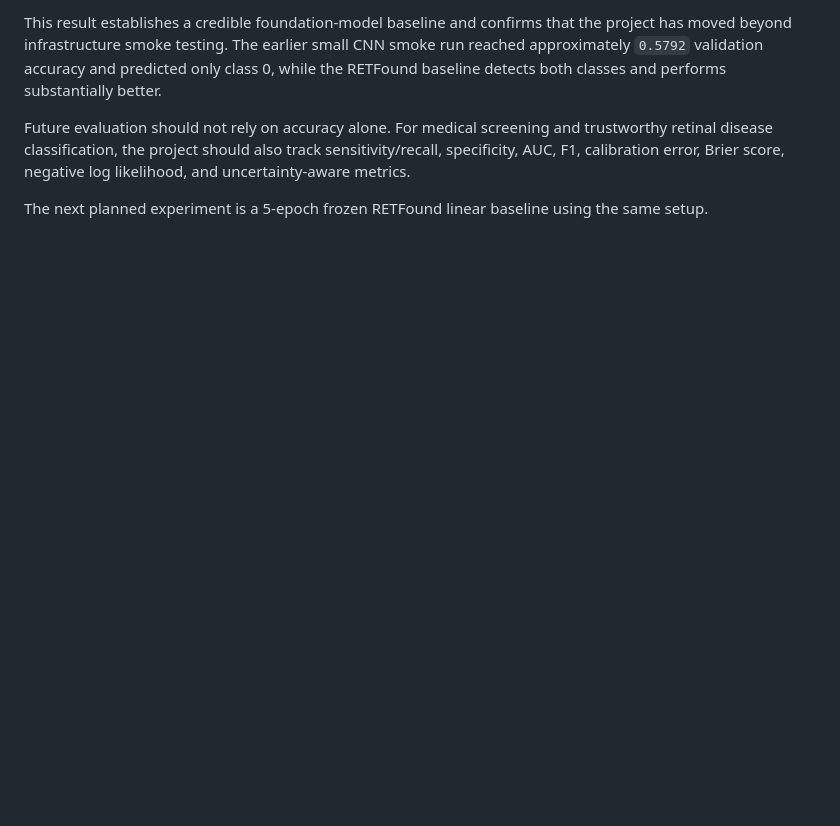
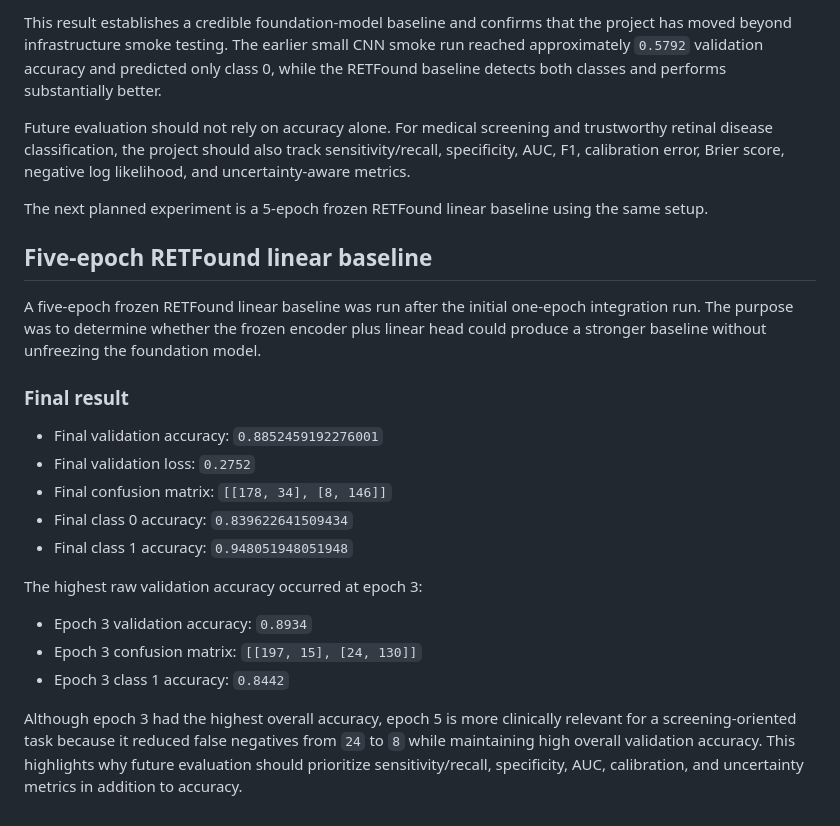
Before and after one commit to kmardhani/uncertainty-aware-retfound, a Markdown page: docs/technical_report.md, the part around the change. GitHub-like rendering; blank space fills up the shorter version.

```diff
--- a/docs/technical_report.md
+++ b/docs/technical_report.md
@@ -295,3 +295,23 @@ This result establishes a credible foundation-model baseline and confirms that t
 Future evaluation should not rely on accuracy alone. For medical screening and trustworthy retinal disease classification, the project should also track sensitivity/recall, specificity, AUC, F1, calibration error, Brier score, negative log likelihood, and uncertainty-aware metrics.
 
 The next planned experiment is a 5-epoch frozen RETFound linear baseline using the same setup.
+
+## Five-epoch RETFound linear baseline
+
+A five-epoch frozen RETFound linear baseline was run after the initial one-epoch integration run. The purpose was to determine whether the frozen encoder plus linear head could produce a stronger baseline without unfreezing the foundation model.
+
+### Final result
+
+- Final validation accuracy: `0.8852459192276001`
+- Final validation loss: `0.2752`
+- Final confusion matrix: `[[178, 34], [8, 146]]`
+- Final class 0 accuracy: `0.839622641509434`
+- Final class 1 accuracy: `0.948051948051948`
+
+The highest raw validation accuracy occurred at epoch 3:
+
+- Epoch 3 validation accuracy: `0.8934`
+- Epoch 3 confusion matrix: `[[197, 15], [24, 130]]`
+- Epoch 3 class 1 accuracy: `0.8442`
+
+Although epoch 3 had the highest overall accuracy, epoch 5 is more clinically relevant for a screening-oriented task because it reduced false negatives from `24` to `8` while maintaining high overall validation accuracy. This highlights why future evaluation should prioritize sensitivity/recall, specificity, AUC, calibration, and uncertainty metrics in addition to accuracy.
```
Also changed, not shown: research_process/experiment_log.md (+49 -0 lines).
